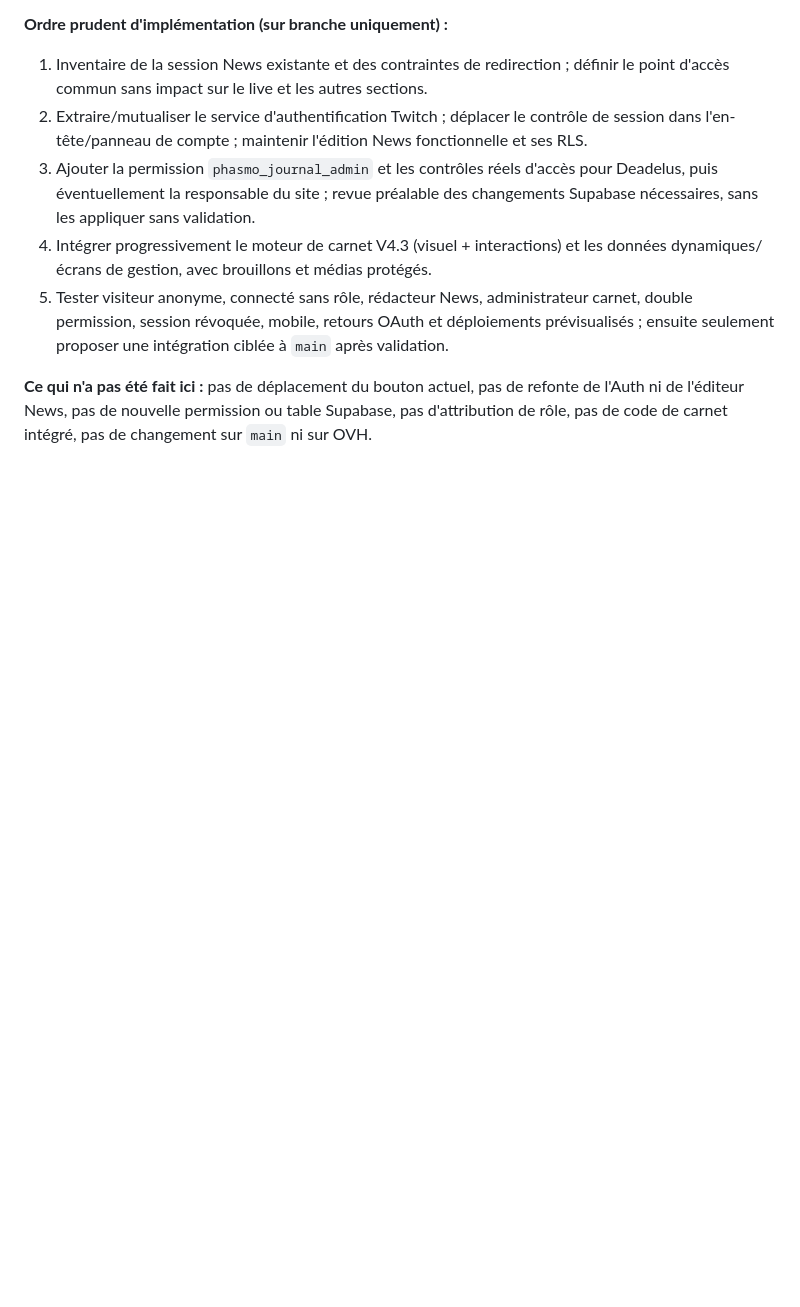
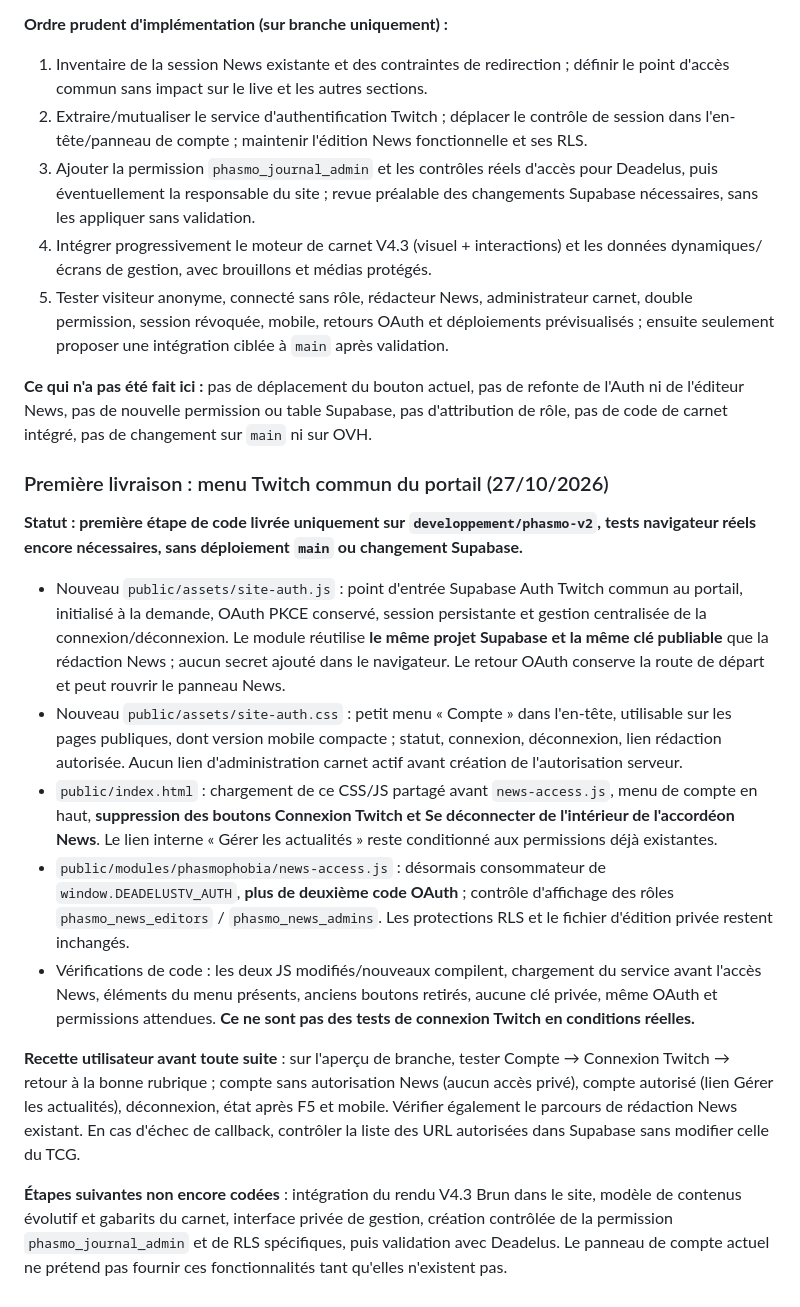
Before and after one commit to DeadelusTV/deadelusTV, a Markdown page: docs/phasmo-journal-suivi.md, the part around the change. Drawn GitHub-style; blank space fills up the shorter version.

Commit message:
Documenter première étape de connexion Twitch commune et tests requis

```diff
--- a/docs/phasmo-journal-suivi.md
+++ b/docs/phasmo-journal-suivi.md
@@ -394,3 +394,18 @@ Décision : la rubrique **News devient un chantier prioritaire**, après validat
 5. Tester visiteur anonyme, connecté sans rôle, rédacteur News, administrateur carnet, double permission, session révoquée, mobile, retours OAuth et déploiements prévisualisés ; ensuite seulement proposer une intégration ciblée à `main` après validation.
 
 **Ce qui n'a pas été fait ici :** pas de déplacement du bouton actuel, pas de refonte de l'Auth ni de l'éditeur News, pas de nouvelle permission ou table Supabase, pas d'attribution de rôle, pas de code de carnet intégré, pas de changement sur `main` ni sur OVH.
+
+
+### Première livraison : menu Twitch commun du portail (27/10/2026)
+
+**Statut : première étape de code livrée uniquement sur `developpement/phasmo-v2`, tests navigateur réels encore nécessaires, sans déploiement `main` ou changement Supabase.**
+
+- Nouveau `public/assets/site-auth.js` : point d'entrée Supabase Auth Twitch commun au portail, initialisé à la demande, OAuth PKCE conservé, session persistante et gestion centralisée de la connexion/déconnexion. Le module réutilise **le même projet Supabase et la même clé publiable** que la rédaction News ; aucun secret ajouté dans le navigateur. Le retour OAuth conserve la route de départ et peut rouvrir le panneau News.
+- Nouveau `public/assets/site-auth.css` : petit menu « Compte » dans l'en-tête, utilisable sur les pages publiques, dont version mobile compacte ; statut, connexion, déconnexion, lien rédaction autorisée. Aucun lien d'administration carnet actif avant création de l'autorisation serveur.
+- `public/index.html` : chargement de ce CSS/JS partagé avant `news-access.js`, menu de compte en haut, **suppression des boutons Connexion Twitch et Se déconnecter de l'intérieur de l'accordéon News**. Le lien interne « Gérer les actualités » reste conditionné aux permissions déjà existantes.
+- `public/modules/phasmophobia/news-access.js` : désormais consommateur de `window.DEADELUSTV_AUTH`, **plus de deuxième code OAuth** ; contrôle d'affichage des rôles `phasmo_news_editors` / `phasmo_news_admins`. Les protections RLS et le fichier d'édition privée restent inchangés.
+- Vérifications de code : les deux JS modifiés/nouveaux compilent, chargement du service avant l'accès News, éléments du menu présents, anciens boutons retirés, aucune clé privée, même OAuth et permissions attendues. **Ce ne sont pas des tests de connexion Twitch en conditions réelles.**
+
+**Recette utilisateur avant toute suite** : sur l'aperçu de branche, tester Compte → Connexion Twitch → retour à la bonne rubrique ; compte sans autorisation News (aucun accès privé), compte autorisé (lien Gérer les actualités), déconnexion, état après F5 et mobile. Vérifier également le parcours de rédaction News existant. En cas d'échec de callback, contrôler la liste des URL autorisées dans Supabase sans modifier celle du TCG.
+
+**Étapes suivantes non encore codées** : intégration du rendu V4.3 Brun dans le site, modèle de contenus évolutif et gabarits du carnet, interface privée de gestion, création contrôlée de la permission `phasmo_journal_admin` et de RLS spécifiques, puis validation avec Deadelus. Le panneau de compte actuel ne prétend pas fournir ces fonctionnalités tant qu'elles n'existent pas.
```
